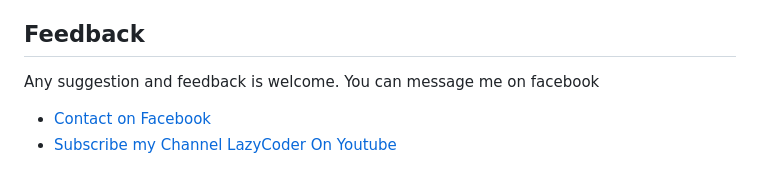
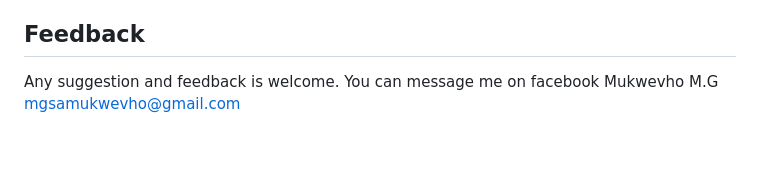
Before and after one commit to cxrtut/meatbroker, a Markdown page: README.md, the part around the change printed below. Rendered like a GitHub page; blank space fills up the shorter version.

```diff
--- a/README.md
+++ b/README.md
@@ -90,5 +80,5 @@ This project is developed for demo purpose and it's not supposed to be used in r
 
 ## Feedback
 Any suggestion and feedback is welcome. You can message me on facebook
-- [Contact on Facebook](https://fb.com/sumit.luv)
-- [Subscribe my Channel LazyCoder On Youtube](https://youtube.com/lazycoders)
+Mukwevho M.G
+mgsamukwevho@gmail.com
```
Also changed, not shown: other parts of README.md (+2 -12 lines).
